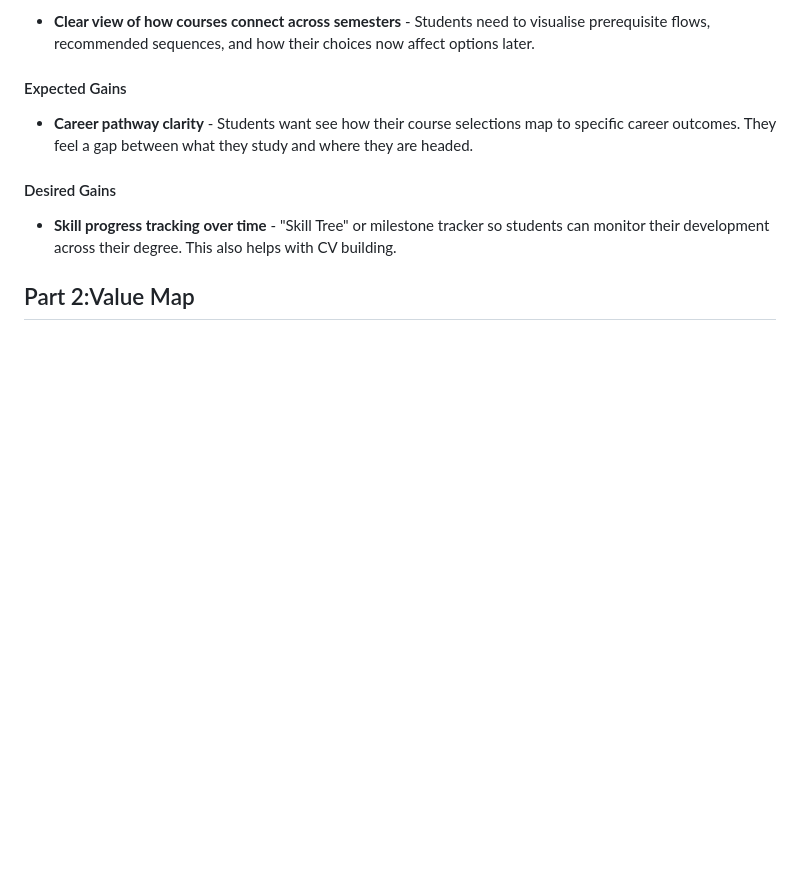
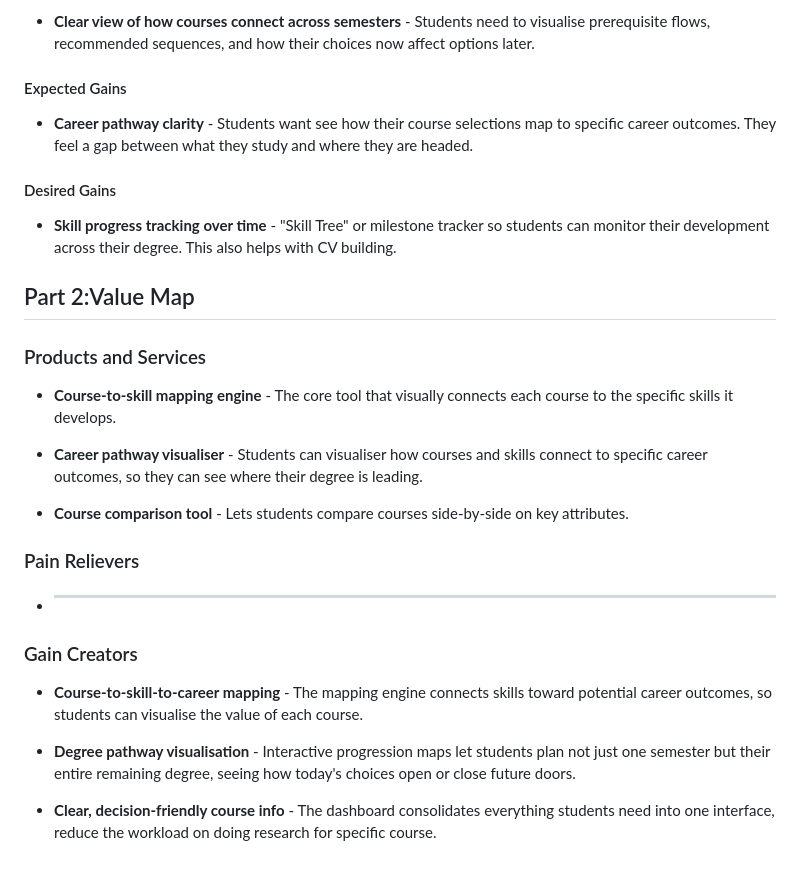
Before and after one commit to COMP1100-2026-s1/52_Richard, a Markdown page: Documents/value_proposition_canvas.md, the part around the change. GitHub-like rendering; blank space fills up the shorter version.

Commit message:
Add context into Value Map
Added Product and services and Gain Creators

```diff
--- a/Documents/value_proposition_canvas.md
+++ b/Documents/value_proposition_canvas.md
@@ -68,3 +68,23 @@ consistently tell which courses contribute to this so far.
 - **Skill progress tracking over time** - "Skill Tree" or milestone tracker so students can monitor their development across their degree. This also helps with CV building.
 
 ## Part 2:Value Map
+
+### Products and Services
+
+- **Course-to-skill mapping engine** - The core tool that visually connects each course to the specific skills it develops.
+
+- **Career pathway visualiser** - Students can visualiser how courses and skills connect to specific career outcomes, so they can see  where their degree is leading.
+
+- **Course comparison tool** - Lets students compare courses side-by-side on key attributes.
+
+### Pain Relievers
+
+- ****
+
+### Gain Creators
+
+- **Course-to-skill-to-career mapping** - The mapping engine connects skills toward potential career outcomes, so students can visualise the value of each course.
+
+- **Degree pathway visualisation** - Interactive progression maps let students plan not just one semester but their entire remaining degree, seeing how today's choices open or close future doors.
+
+- **Clear, decision-friendly course info** - The dashboard consolidates everything students need into one interface, reduce the workload on doing research for specific course.
```
